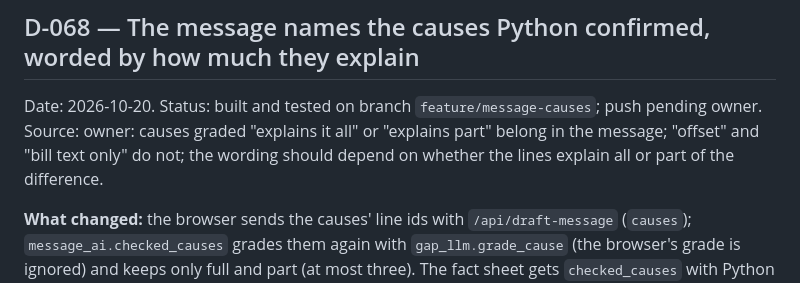
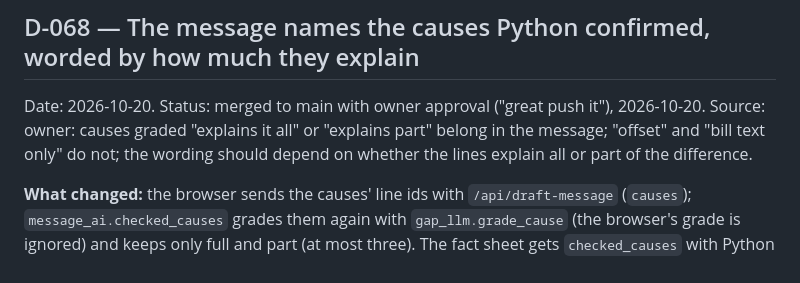
Before and after one commit to pwahi/C8_hackathon_killbill2.0, a Markdown page: docs/DECISIONS.md, the part around the change. Drawn GitHub-style.

Commit message:
D-068: merged with owner approval
Co-Authored-By: Claude Opus 5.5 <noreply@anthropic.com>

```diff
--- a/docs/DECISIONS.md
+++ b/docs/DECISIONS.md
@@ -2,7 +2,7 @@
 
 ## D-068 — The message names the causes Python confirmed, worded by how much they explain
 
-Date: 2026-10-20. Status: built and tested on branch `feature/message-causes`; push pending owner. Source: owner: causes graded "explains it all" or "explains part" belong in the message; "offset" and "bill text only" do not; the wording should depend on whether the lines explain all or part of the difference.
+Date: 2026-10-20. Status: merged to main with owner approval ("great push it"), 2026-10-20. Source: owner: causes graded "explains it all" or "explains part" belong in the message; "offset" and "bill text only" do not; the wording should depend on whether the lines explain all or part of the difference.
 
 **What changed:** the browser sends the causes' line ids with `/api/draft-message` (`causes`); `message_ai.checked_causes` grades them again with `gap_llm.grade_cause` (the browser's grade is ignored) and keeps only full and part (at most three). The fact sheet gets `checked_causes` with Python placeholders `{cause:cN}` and, for part, `{remaining:cN}` (difference minus what the lines cover). The AI is told: all → the lines add up to the full difference, ask what they are for and whether they were in the agreed or quoted price; part → they account for that amount of the difference, ask about them and what makes up the remaining amount. If the AI's versions fail a check, the template adds the same as plain sentences.
 
```
